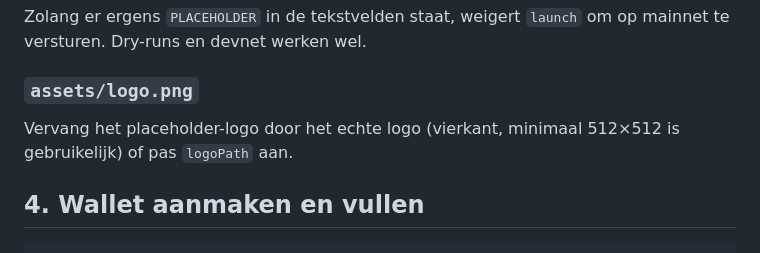
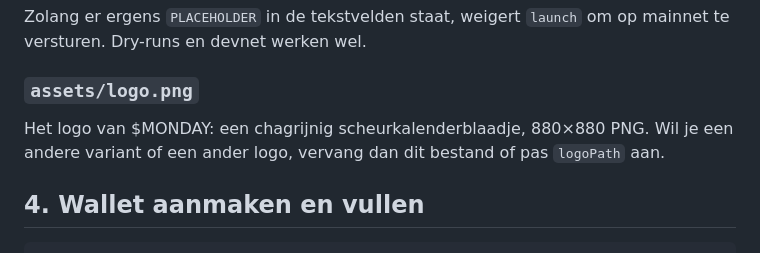
Before and after one commit to TobesNumb/memecoin-test, a Markdown page: README.md, the part around one of its changes. Drawn GitHub-style.

```diff
--- a/README.md
+++ b/README.md
@@ -84,8 +86,8 @@ versturen. Dry-runs en devnet werken wel.
 
 ### `assets/logo.png`
 
-Vervang het placeholder-logo door het echte logo (vierkant, minimaal 512×512 is gebruikelijk)
-of pas `logoPath` aan.
+Het logo van $MONDAY: een chagrijnig scheurkalenderblaadje, 880×880 PNG. Wil je een andere
+variant of een ander logo, vervang dan dit bestand of pas `logoPath` aan.
 
 ## 4. Wallet aanmaken en vullen
 
```
Also changed, not shown: other parts of README.md (+18 -12 lines).
